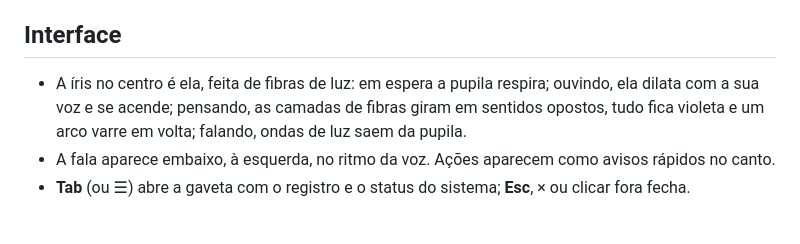
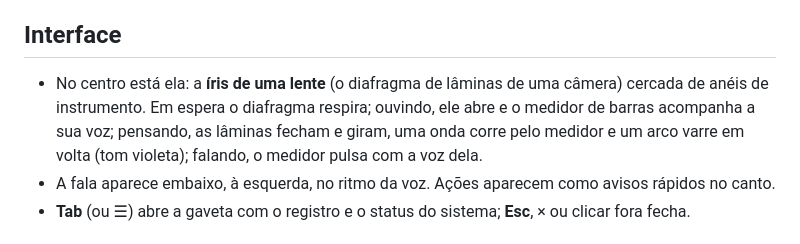
Before and after one commit to vsalescode/iris, a Markdown page: README.md, the part around the change. Drawn GitHub-style.

Commit message:
docs: descreve a íris de lente

```diff
--- a/README.md
+++ b/README.md
@@ -149,8 +149,9 @@ Ela não guarda senhas, cartões nem documentos; na transcrição salva, número
   Ajustes `PERSONALIDADE_*` no `.env` (`PERSONALIDADE_EVOLUIR=false` desliga as propostas automáticas).
 
 ## Interface
-- A íris no centro é ela, feita de fibras de luz: em espera a pupila respira; ouvindo, ela dilata com a sua voz e se acende;
-  pensando, as camadas de fibras giram em sentidos opostos, tudo fica violeta e um arco varre em volta; falando, ondas de luz saem da pupila.
+- No centro está ela: a **íris de uma lente** (o diafragma de lâminas de uma câmera) cercada de anéis de instrumento.
+  Em espera o diafragma respira; ouvindo, ele abre e o medidor de barras acompanha a sua voz; pensando, as lâminas
+  fecham e giram, uma onda corre pelo medidor e um arco varre em volta (tom violeta); falando, o medidor pulsa com a voz dela.
 - A fala aparece embaixo, à esquerda, no ritmo da voz. Ações aparecem como avisos rápidos no canto.
 - **Tab** (ou ☰) abre a gaveta com o registro e o status do sistema; **Esc**, × ou clicar fora fecha.
 
```
